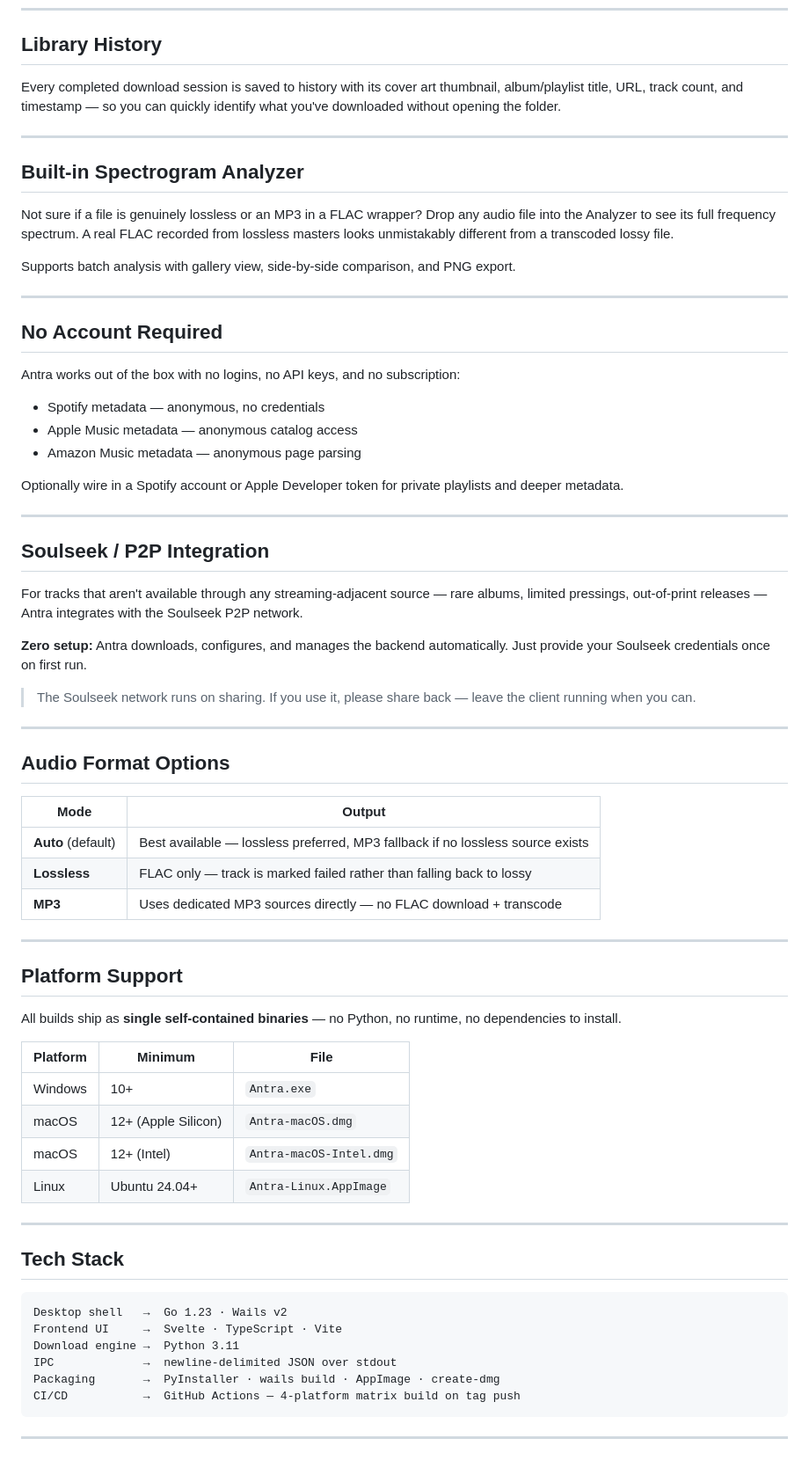
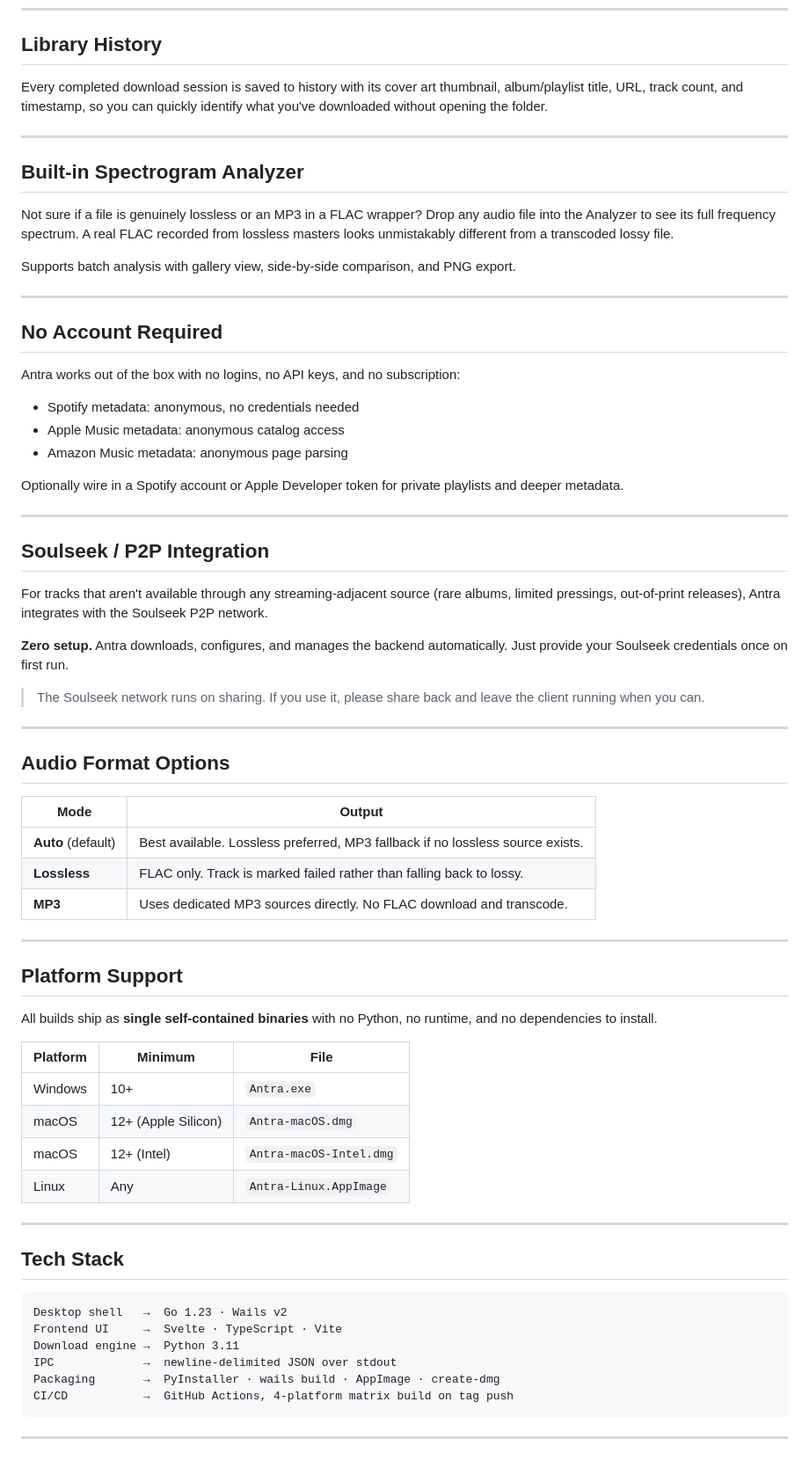
Before and after one commit to BilleZissimou/Antra, a Markdown page: FEATURES.md, the part around one of its changes. Shown at 88% size. Drawn GitHub-style.

````diff
--- a/FEATURES.md
+++ b/FEATURES.md
@@ -157,7 +157,7 @@ Three chips below the URL bar let you check whether the community-run Tidal, Qob
 
 ## Library History
 
-Every completed download session is saved to history with its cover art thumbnail, album/playlist title, URL, track count, and timestamp — so you can quickly identify what you've downloaded without opening the folder.
+Every completed download session is saved to history with its cover art thumbnail, album/playlist title, URL, track count, and timestamp, so you can quickly identify what you've downloaded without opening the folder.
 
 ---
 
@@ -173,9 +173,9 @@ Supports batch analysis with gallery view, side-by-side comparison, and PNG expo
 
 Antra works out of the box with no logins, no API keys, and no subscription:
 
-- Spotify metadata — anonymous, no credentials
-- Apple Music metadata — anonymous catalog access
-- Amazon Music metadata — anonymous page parsing
+- Spotify metadata: anonymous, no credentials needed
+- Apple Music metadata: anonymous catalog access
+- Amazon Music metadata: anonymous page parsing
 
 Optionally wire in a Spotify account or Apple Developer token for private playlists and deeper metadata.
 
@@ -183,11 +183,11 @@ Optionally wire in a Spotify account or Apple Developer token for private playli
 
 ## Soulseek / P2P Integration
 
-For tracks that aren't available through any streaming-adjacent source — rare albums, limited pressings, out-of-print releases — Antra integrates with the Soulseek P2P network.
+For tracks that aren't available through any streaming-adjacent source (rare albums, limited pressings, out-of-print releases), Antra integrates with the Soulseek P2P network.
 
-**Zero setup:** Antra downloads, configures, and manages the backend automatically. Just provide your Soulseek credentials once on first run.
+**Zero setup.** Antra downloads, configures, and manages the backend automatically. Just provide your Soulseek credentials once on first run.
 
-> The Soulseek network runs on sharing. If you use it, please share back — leave the client running when you can.
+> The Soulseek network runs on sharing. If you use it, please share back and leave the client running when you can.
 
 ---
 
@@ -195,22 +195,22 @@ For tracks that aren't available through any streaming-adjacent source — rare
 
 | Mode | Output |
 |---|---|
-| **Auto** (default) | Best available — lossless preferred, MP3 fallback if no lossless source exists |
-| **Lossless** | FLAC only — track is marked failed rather than falling back to lossy |
-| **MP3** | Uses dedicated MP3 sources directly — no FLAC download + transcode |
+| **Auto** (default) | Best available. Lossless preferred, MP3 fallback if no lossless source exists. |
+| **Lossless** | FLAC only. Track is marked failed rather than falling back to lossy. |
+| **MP3** | Uses dedicated MP3 sources directly. No FLAC download and transcode. |
 
 ---
 
 ## Platform Support
 
-All builds ship as **single self-contained binaries** — no Python, no runtime, no dependencies to install.
+All builds ship as **single self-contained binaries** with no Python, no runtime, and no dependencies to install.
 
 | Platform | Minimum | File |
 |---|---|---|
 | Windows | 10+ | `Antra.exe` |
 | macOS | 12+ (Apple Silicon) | `Antra-macOS.dmg` |
 | macOS | 12+ (Intel) | `Antra-macOS-Intel.dmg` |
-| Linux | Ubuntu 24.04+ | `Antra-Linux.AppImage` |
+| Linux | Any | `Antra-Linux.AppImage` |
 
 ---
 
@@ -222,7 +222,7 @@ Frontend UI     →  Svelte · TypeScript · Vite
 Download engine →  Python 3.11
 IPC             →  newline-delimited JSON over stdout
 Packaging       →  PyInstaller · wails build · AppImage · create-dmg
-CI/CD           →  GitHub Actions — 4-platform matrix build on tag push
+CI/CD           →  GitHub Actions, 4-platform matrix build on tag push
 ```
 
 ---
````
Also changed, not shown: other parts of FEATURES.md (+15 -15 lines), README.md (+25 -13 lines), assets/screenshots/Screenshot 2026-04-18 022522.png (added), 1 other file.
